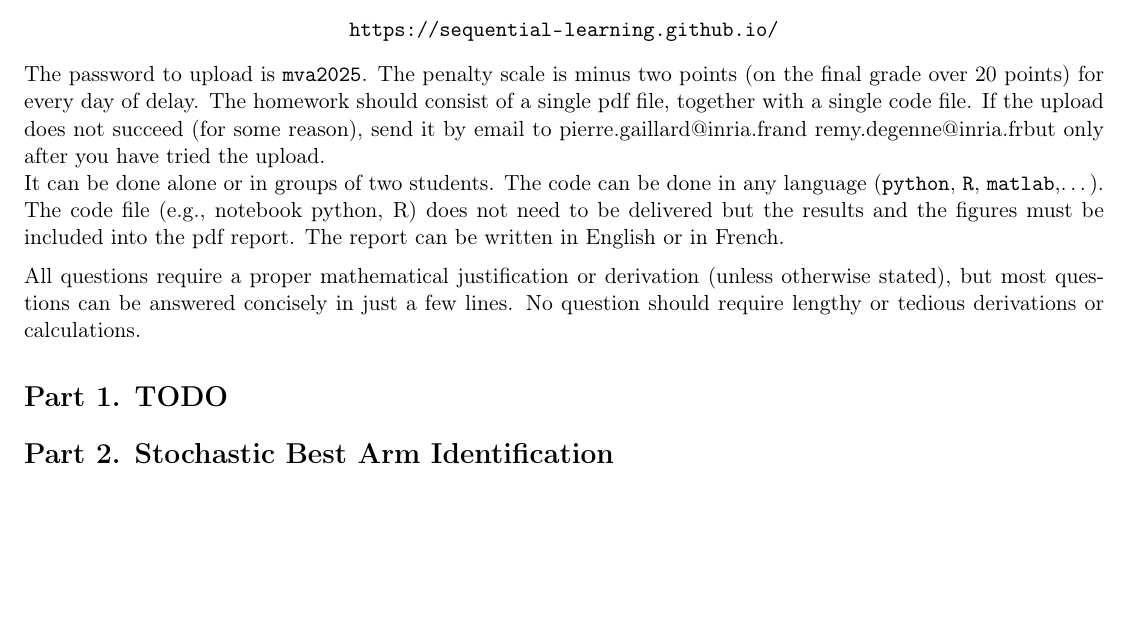
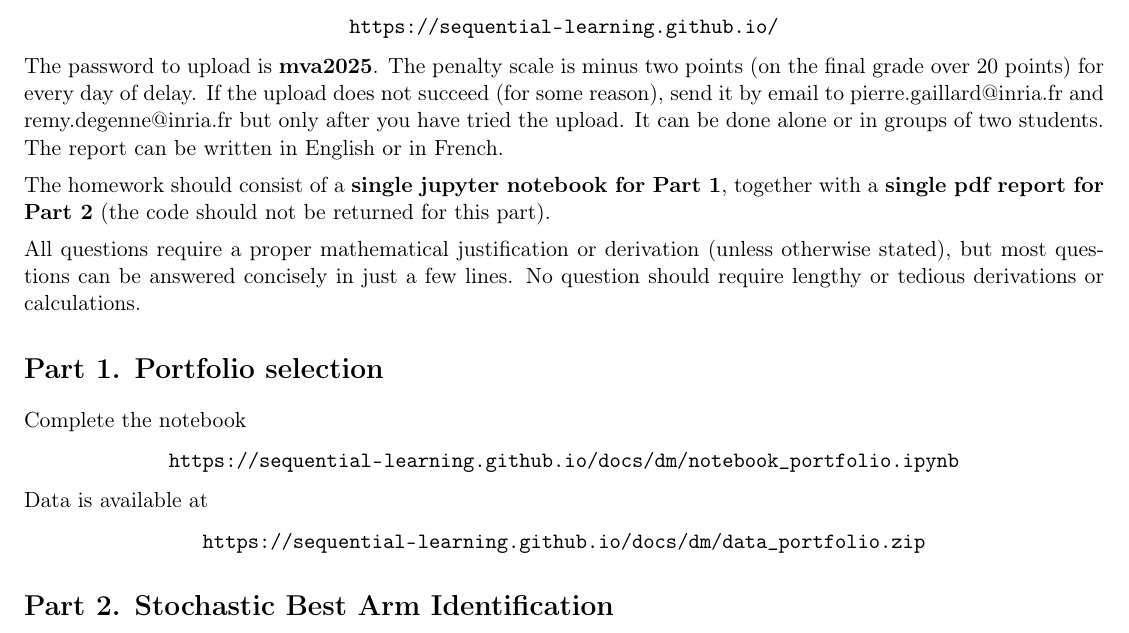
Before and after one commit to sequential-learning/sequential-learning.github.io, a LaTeX problem sheet (docs/dm/mva_sequential_learning_homework.tex): part of page 1 of 3, cut so that both start at the same text, the shorter picture padded with empty space. Compiled offline with pdfLaTeX.

Commit message:
add homework 2025

```diff
--- a/docs/dm/mva_sequential_learning_homework.tex
+++ b/docs/dm/mva_sequential_learning_homework.tex
@@ -101,18 +101,28 @@ This homework should be uploaded by {\bfseries Friday, March 21, 2025} as on the
 \begin{center}
 	\url{https://sequential-learning.github.io/}
 \end{center}
-The password to upload is \texttt{mva2025}. The penalty scale is minus two points (on the final grade over 20 points) for every day of delay.
-The homework should consist of a single pdf file, together with a single code file. If the upload does not succeed (for some reason), send it by email to \email and \emailremy but only after you have tried the upload.
+The password to upload is {\bfseries mva2025}. The penalty scale is minus two points (on the final grade over 20 points) for every day of delay. If the upload does not succeed (for some reason), send it by email to \email{} and \emailremy{} but only after you have tried the upload. It can be done alone or in groups of two students. The report can be written in English or in French.
 
-It can be done alone or in groups of two students. The code can be done in any language (\texttt{python}, \texttt{R}, \texttt{matlab},\dots).
-The code file (e.g., notebook python, R) does not need to be delivered but the results and the figures must be included into the pdf report. The report can be written in English or in French.
+\medskip
+The homework should consist of a {\bfseries single jupyter notebook for Part 1}, together with  a {\bfseries single pdf report for Part 2} (the code should not be returned for this part).
+
+
 
 \medskip
 All questions require a proper mathematical justification or derivation (unless otherwise stated), but most questions can be answered concisely in just a few lines. No question should require lengthy or tedious derivations or calculations.
 
 
 
-\section*{Part 1. TODO}
+\section*{Part 1. Portfolio selection}
+
+Complete the notebook
+\begin{center}
+	\url{https://sequential-learning.github.io/docs/dm/notebook_portfolio.ipynb}
+\end{center}
+Data is available at
+\begin{center}
+	\url{https://sequential-learning.github.io/docs/dm/data_portfolio.zip}
+\end{center}
 
 \input{bandit_identification}
 
```
Also changed, not shown: docs/dm/mva_sequential_learning_homework.pdf, 3 other files.
